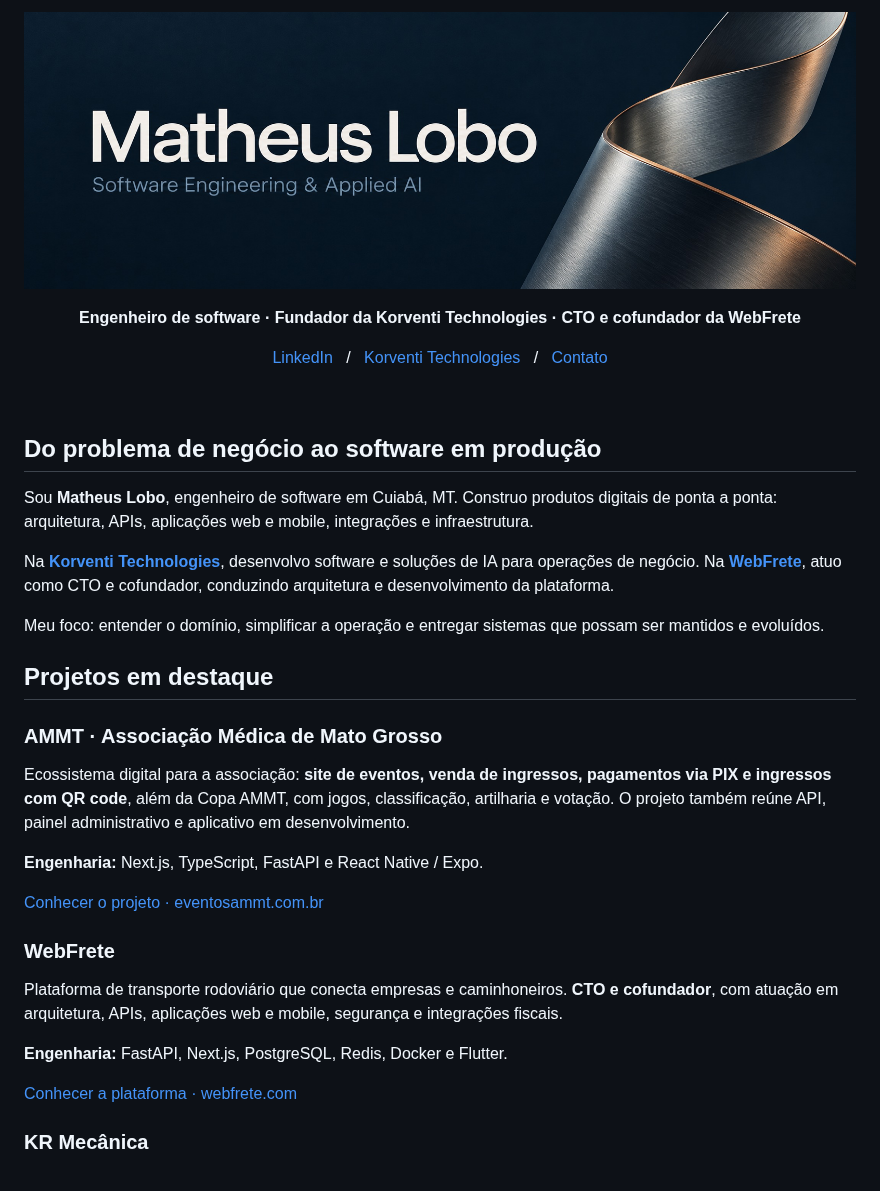
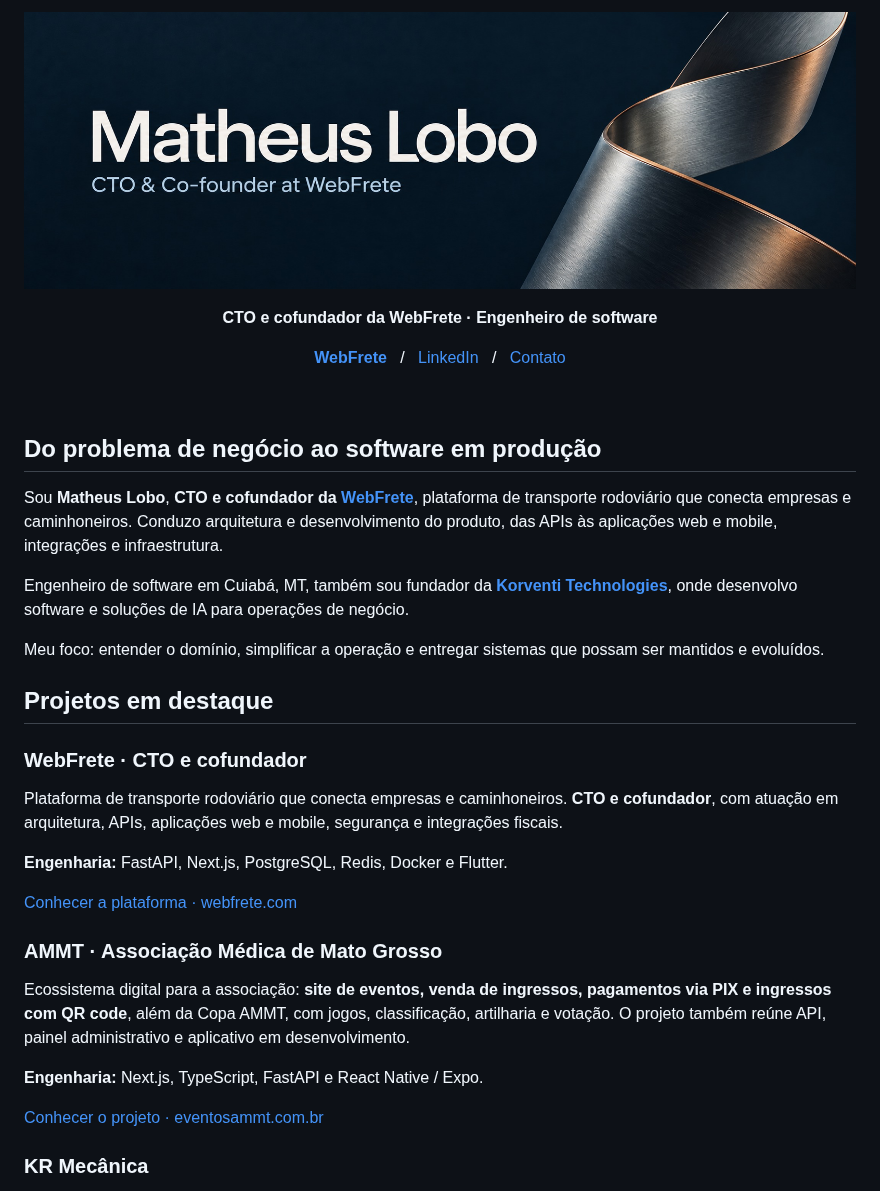
Before and after one commit to LoboProgrammingg/LoboProgrammingg, a Markdown page: README.md, the part around the change. GitHub-like rendering; pictures changed too: assets/matheus-lobo-cover.jpg (deleted), assets/matheus-lobo-webfrete.jpg (added).

Commit message:
docs(profile): make WebFrete primary identity and project

```diff
--- a/README.md
+++ b/README.md
@@ -1,15 +1,15 @@
 <p align="center">
-  <img src="./assets/matheus-lobo-cover.jpg" width="100%" alt="Matheus Lobo — Software Engineering & Applied AI" />
+  <img src="./assets/matheus-lobo-webfrete.jpg" width="100%" alt="Matheus Lobo — CTO e cofundador da WebFrete" />
 </p>
 
 <p align="center">
-  <strong>Engenheiro de software · Fundador da Korventi Technologies · CTO e cofundador da WebFrete</strong>
+  <strong>CTO e cofundador da WebFrete · Engenheiro de software</strong>
 </p>
 
 <p align="center">
+  <a href="https://webfrete.com/"><strong>WebFrete</strong></a>
+  &nbsp; / &nbsp;
   <a href="https://www.linkedin.com/in/matheuslobocamara/">LinkedIn</a>
-  &nbsp; / &nbsp;
-  <a href="https://korventi.vercel.app/">Korventi Technologies</a>
   &nbsp; / &nbsp;
   <a href="mailto:matheusloboo2001@gmail.com">Contato</a>
 </p>
@@ -18,13 +18,21 @@
 
 ## Do problema de negócio ao software em produção
 
-Sou **Matheus Lobo**, engenheiro de software em Cuiabá, MT. Construo produtos digitais de ponta a ponta: arquitetura, APIs, aplicações web e mobile, integrações e infraestrutura.
+Sou **Matheus Lobo**, **CTO e cofundador da [WebFrete](https://webfrete.com/)**, plataforma de transporte rodoviário que conecta empresas e caminhoneiros. Conduzo arquitetura e desenvolvimento do produto, das APIs às aplicações web e mobile, integrações e infraestrutura.
 
-Na **[Korventi Technologies](https://korventi.vercel.app/)**, desenvolvo software e soluções de IA para operações de negócio. Na **[WebFrete](https://webfrete.com/)**, atuo como CTO e cofundador, conduzindo arquitetura e desenvolvimento da plataforma.
+Engenheiro de software em Cuiabá, MT, também sou fundador da **[Korventi Technologies](https://korventi.vercel.app/)**, onde desenvolvo software e soluções de IA para operações de negócio.
 
 Meu foco: entender o domínio, simplificar a operação e entregar sistemas que possam ser mantidos e evoluídos.
 
 ## Projetos em destaque
+
+### WebFrete · CTO e cofundador
+
+Plataforma de transporte rodoviário que conecta empresas e caminhoneiros. **CTO e cofundador**, com atuação em arquitetura, APIs, aplicações web e mobile, segurança e integrações fiscais.
+
+**Engenharia:** FastAPI, Next.js, PostgreSQL, Redis, Docker e Flutter.
+
+[Conhecer a plataforma · webfrete.com](https://webfrete.com/)
 
 ### AMMT · Associação Médica de Mato Grosso
 
@@ -33,14 +41,6 @@ Ecossistema digital para a associação: **site de eventos, venda de ingressos,
 **Engenharia:** Next.js, TypeScript, FastAPI e React Native / Expo.
 
 [Conhecer o projeto · eventosammt.com.br](https://eventosammt.com.br/)
-
-### WebFrete
-
-Plataforma de transporte rodoviário que conecta empresas e caminhoneiros. **CTO e cofundador**, com atuação em arquitetura, APIs, aplicações web e mobile, segurança e integrações fiscais.
-
-**Engenharia:** FastAPI, Next.js, PostgreSQL, Redis, Docker e Flutter.
-
-[Conhecer a plataforma · webfrete.com](https://webfrete.com/)
 
 ### KR Mecânica
 
```
